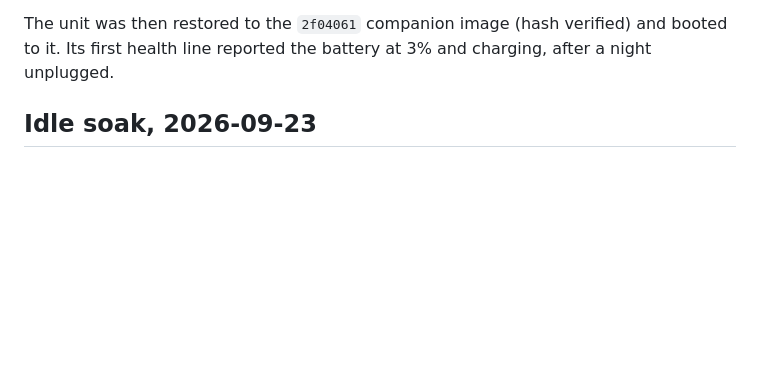
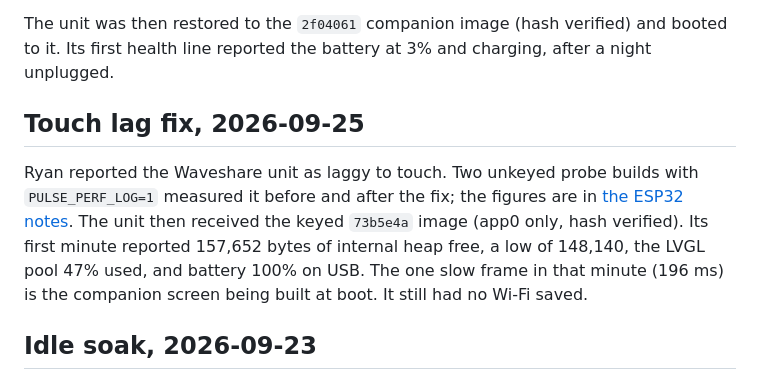
Before and after one commit to ryanio/anchor, a Markdown page: docs/device-hardware.md, the part around the change. Rendered like a GitHub page; blank space fills up the shorter version.

Commit message:
docs(devices): record the touch lag fix on the ESP32 [skip ci]
Co-Authored-By: Claude Opus 5.5 <noreply@anthropic.com>

```diff
--- a/docs/device-hardware.md
+++ b/docs/device-hardware.md
@@ -138,6 +138,15 @@ caught speech. Ryan heard the beep and reported that the recorded voice played b
 The unit was then restored to the `2f04061` companion image (hash verified) and booted to it. Its
 first health line reported the battery at 3% and charging, after a night unplugged.
 
+## Touch lag fix, 2026-09-25
+
+Ryan reported the Waveshare unit as laggy to touch. Two unkeyed probe builds with
+`PULSE_PERF_LOG=1` measured it before and after the fix; the figures are in
+[the ESP32 notes](devices-esp32.md#touch-lag-measured-2026-09-25). The unit then received the keyed
+`73b5e4a` image (app0 only, hash verified). Its first minute reported 157,652 bytes of internal heap
+free, a low of 148,140, the LVGL pool 47% used, and battery 100% on USB. The one slow frame in that
+minute (196 ms) is the companion screen being built at boot. It still had no Wi-Fi saved.
+
 ## Idle soak, 2026-09-23
 
 A read-only serial logger recorded the Waveshare unit on `ad4668c` from 15:09 to 22:29, when both
```
